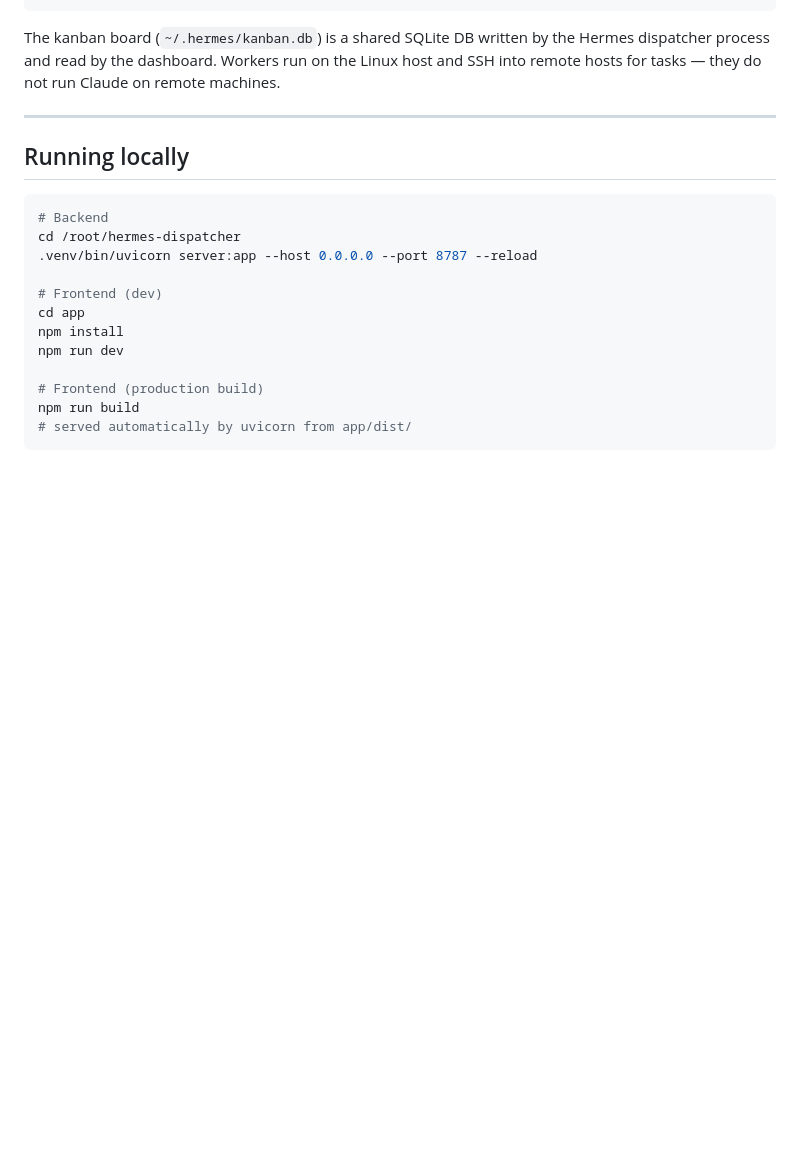
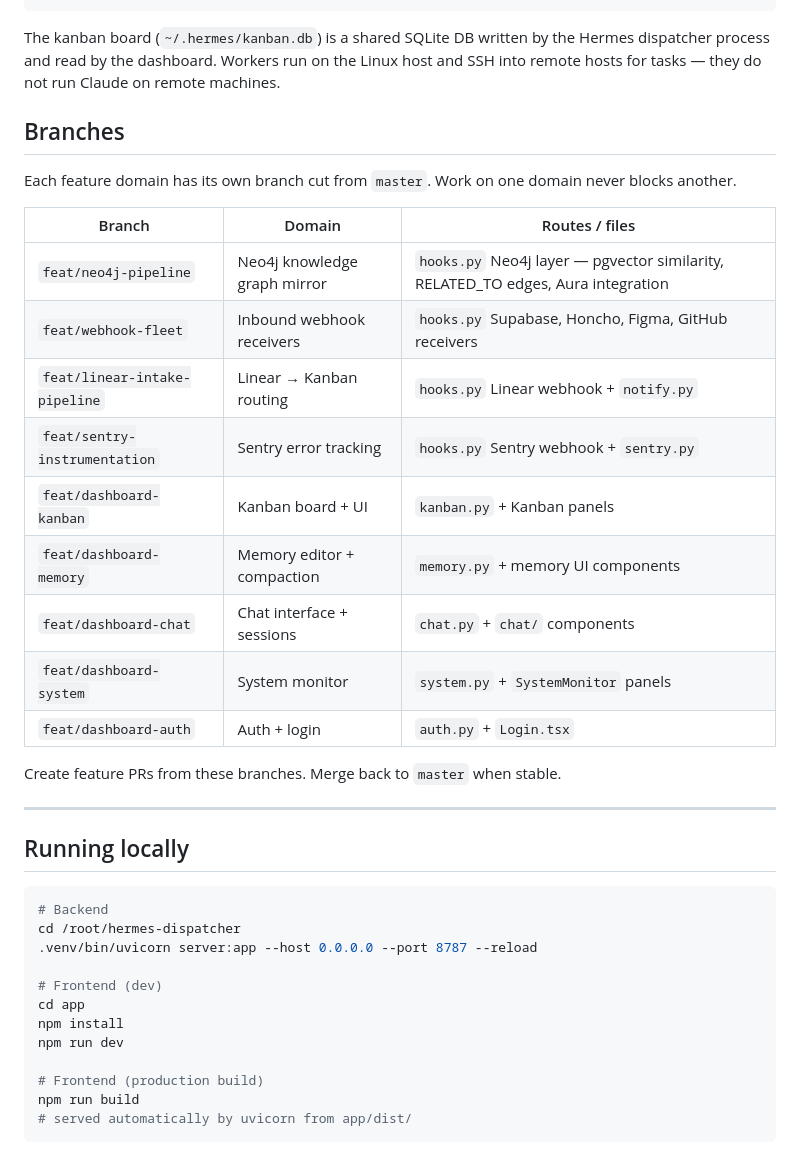
Before and after one commit to andrewalhaj/hermes-dispatcher, a Markdown page: README.md, the part around the change. Rendered like a GitHub page; blank space fills up the shorter version.

Commit message:
docs: add branch structure to README

```diff
--- a/README.md
+++ b/README.md
@@ -132,6 +132,24 @@ Browser (any Tailscale client)
 
 The kanban board (`~/.hermes/kanban.db`) is a shared SQLite DB written by the Hermes dispatcher process and read by the dashboard. Workers run on the Linux host and SSH into remote hosts for tasks — they do not run Claude on remote machines.
 
+## Branches
+
+Each feature domain has its own branch cut from `master`. Work on one domain never blocks another.
+
+| Branch | Domain | Routes / files |
+|---|---|---|
+| `feat/neo4j-pipeline` | Neo4j knowledge graph mirror | `hooks.py` Neo4j layer — pgvector similarity, RELATED_TO edges, Aura integration |
+| `feat/webhook-fleet` | Inbound webhook receivers | `hooks.py` Supabase, Honcho, Figma, GitHub receivers |
+| `feat/linear-intake-pipeline` | Linear → Kanban routing | `hooks.py` Linear webhook + `notify.py` |
+| `feat/sentry-instrumentation` | Sentry error tracking | `hooks.py` Sentry webhook + `sentry.py` |
+| `feat/dashboard-kanban` | Kanban board + UI | `kanban.py` + Kanban panels |
+| `feat/dashboard-memory` | Memory editor + compaction | `memory.py` + memory UI components |
+| `feat/dashboard-chat` | Chat interface + sessions | `chat.py` + `chat/` components |
+| `feat/dashboard-system` | System monitor | `system.py` + `SystemMonitor` panels |
+| `feat/dashboard-auth` | Auth + login | `auth.py` + `Login.tsx` |
+
+Create feature PRs from these branches. Merge back to `master` when stable.
+
 ---
 
 ## Running locally
```
